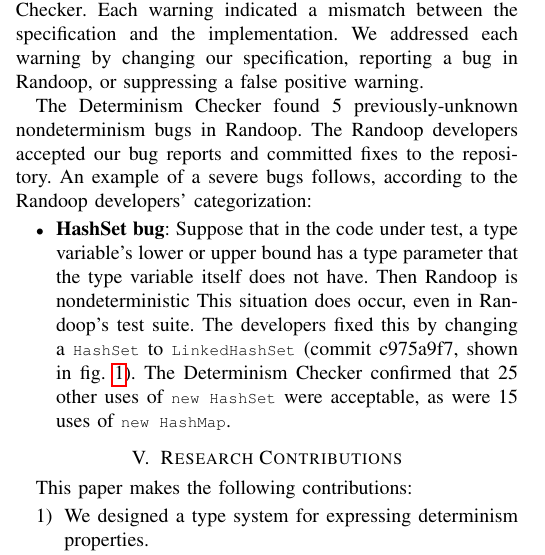
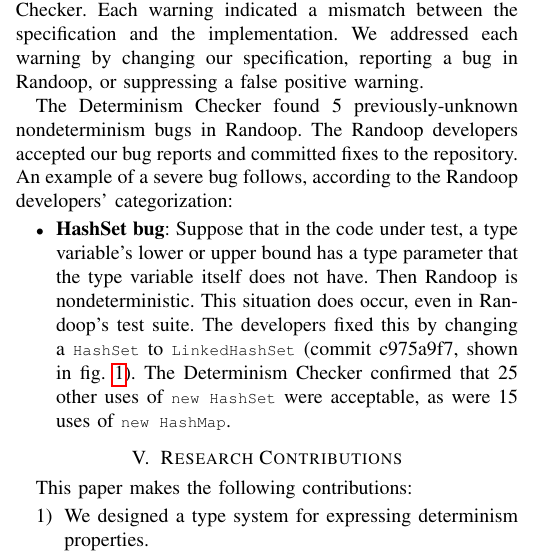
Before and after one commit to t-rasmud/SRC, a LaTeX paper (paper.tex, which reads results.tex): part of one column of page 2 of 2, cut so that both start at the same text. Compiled offline with pdfLaTeX; a missing font is replaced by an installed copy or a similar font; a LaTeX package or settings file that is missing is left out.

Commit message:
minor edits

```diff
--- a/results.tex
+++ b/results.tex
@@ -25,12 +25,12 @@
 
 \TheDeterminismChecker found \numRandoopBugs previously-unknown nondeterminism bugs in Randoop.
 The Randoop developers accepted our bug reports and committed fixes to the repository. An example
-of a severe bugs follows, according to the Randoop developers' categorization:
+of a severe bug follows, according to the Randoop developers' categorization:
 
 \begin{itemize}
     \item
     \textbf{HashSet bug}: Suppose that in the code under test, a type variable's lower or upper
-    bound has a type parameter that the type variable itself does not have. Then Randoop is nondeterministic
+    bound has a type parameter that the type variable itself does not have. Then Randoop is nondeterministic.
     This situation does occur, even in Randoop's test suite.
     The developers fixed this by changing a \<HashSet> to \<LinkedHashSet>
     (commit c975a9f7, shown in \cref{fig:randoop-bug-hashset}).
```
